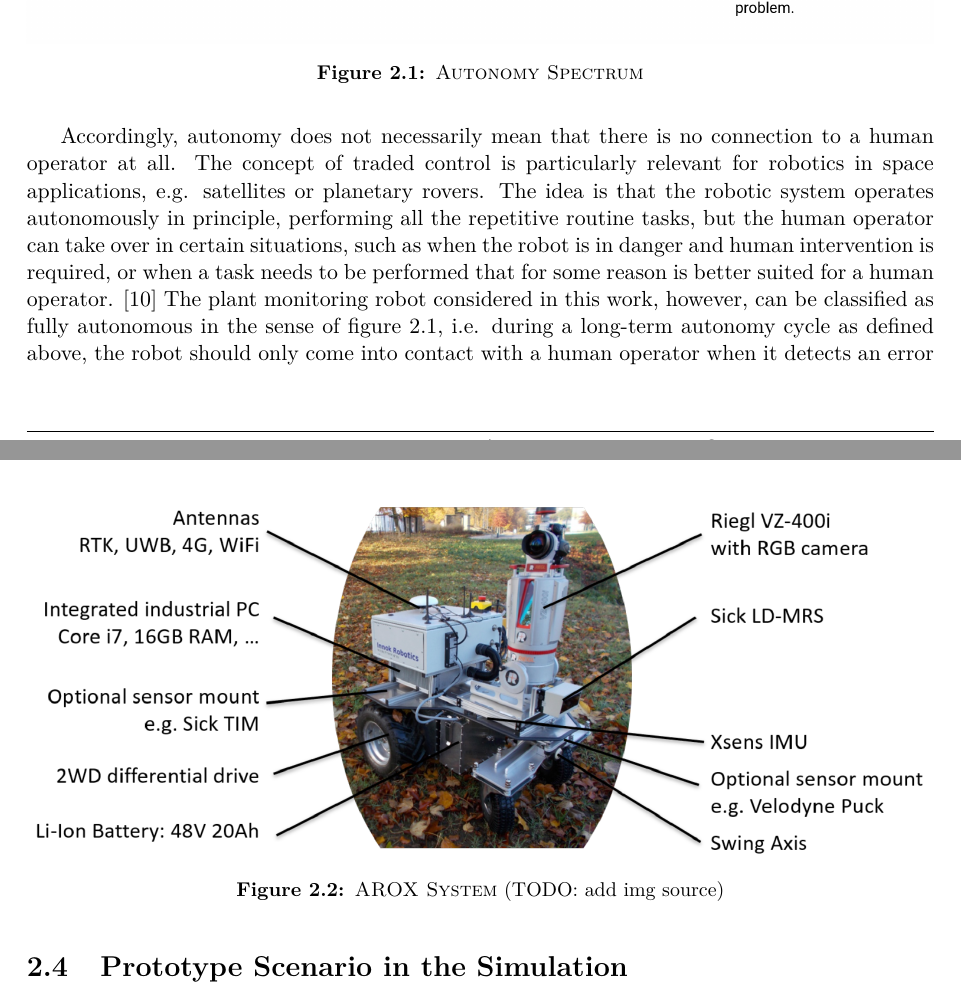
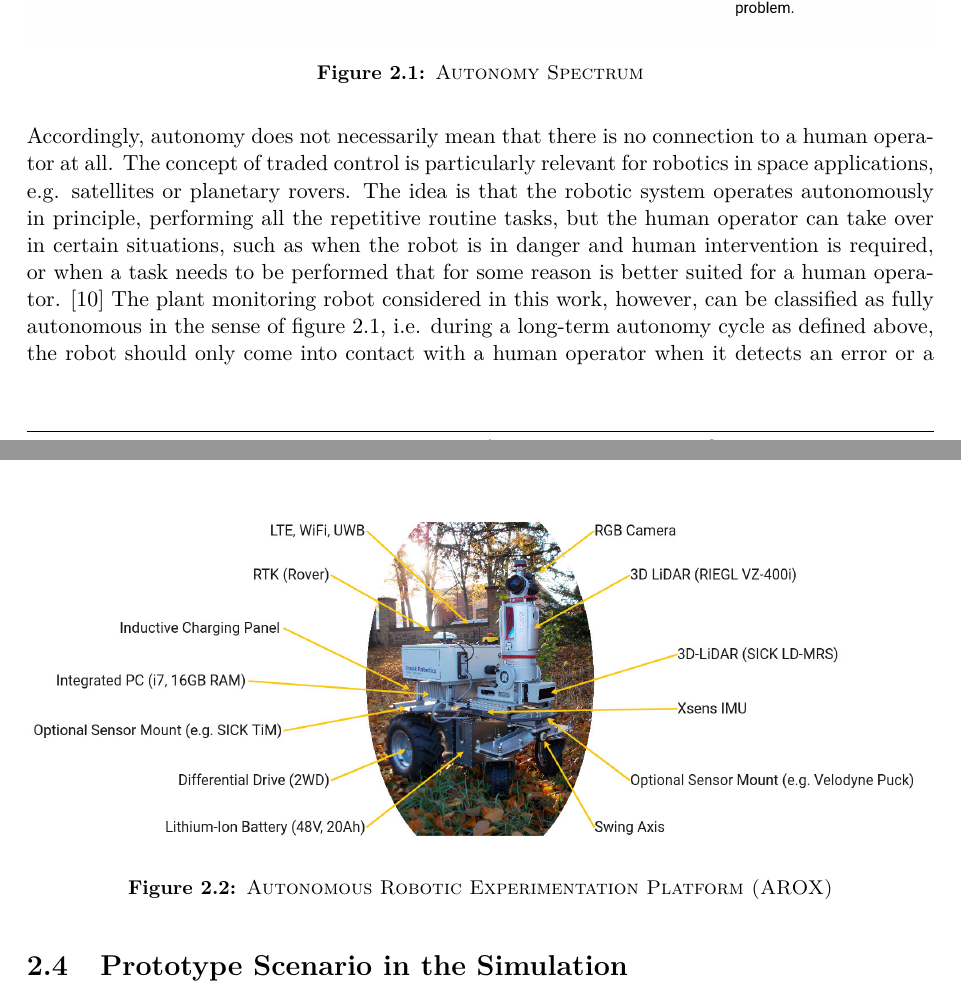
Before and after one commit to tbohne/msc, a LaTeX thesis (thesis/thesis.tex): two parts of pages 13 and 15 of 35, joined at a grey line, cut so that both start at the same text. Compiled offline with pdfLaTeX.

Commit message:
update AROX img

```diff
--- a/thesis/thesis.tex
+++ b/thesis/thesis.tex
@@ -181,6 +181,7 @@ Figure \ref{fig:autonomy_spectrum} summarizes these concepts based on \cite{Hert
     \caption{\textsc{Autonomy Spectrum}}
     \label{fig:autonomy_spectrum}
 \end{figure}
+\noindent
 Accordingly, autonomy does not necessarily mean that there is no connection to a human operator at all.
 The concept of traded control is particularly relevant for robotics in space applications, e.g. satellites or planetary rovers.
 The idea is that the robotic system operates autonomously in principle, performing all the repetitive routine tasks, but the human operator can take over in certain situations,
@@ -213,8 +214,8 @@ For navigation, the ROS package \code{move\_base\_flex} \cite{Puetz:2018} is use
 In addition to the actual physically available AROX, the system has been modeled in the unified robot description format (URDF) and can be used in a simulation.
 \begin{figure}[H]
     \centering
-    \includegraphics[width=\textwidth]{pics/AROX.png}
-    \caption{\textsc{AROX System} (TODO: add img source)}
+    \includegraphics[width=\textwidth]{pics/AROX.jpg}
+    \caption{\textsc{Autonomous Robotic Experimentation Platform (AROX)}}
     \label{fig:arox_system}
 \end{figure}
 
```
Also changed, not shown: thesis/pics/AROX.jpg (added), thesis/pics/AROX.png (deleted), thesis/pics/AROX_1.png (deleted).
